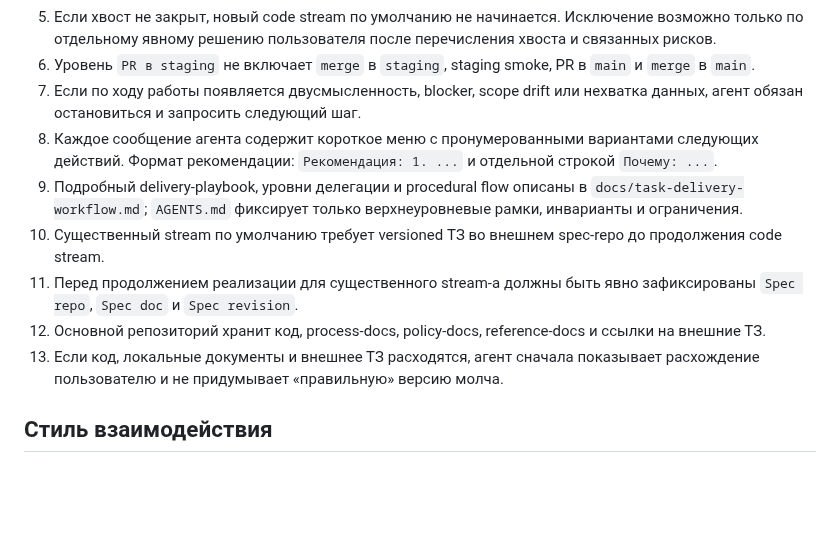
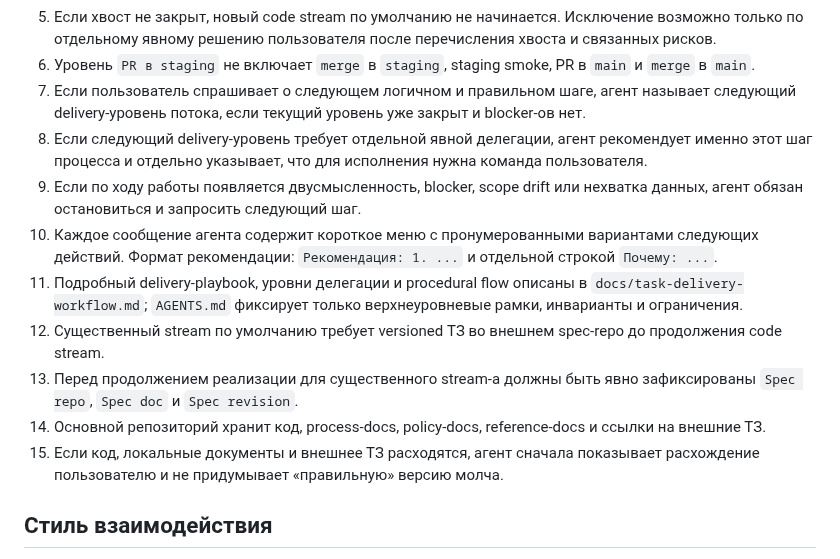
Before and after one commit to Etogerman/Project-1, a Markdown page: AGENTS.md, the part around the change. Rendered like a GitHub page; blank space fills up the shorter version.

```diff
--- a/AGENTS.md
+++ b/AGENTS.md
@@ -19,13 +19,15 @@
 4. Перед новым кодовым шагом агент обязан проверить хвост предыдущего implementation stream.
 5. Если хвост не закрыт, новый code stream по умолчанию не начинается. Исключение возможно только по отдельному явному решению пользователя после перечисления хвоста и связанных рисков.
 6. Уровень `PR в staging` не включает `merge` в `staging`, staging smoke, PR в `main` и `merge` в `main`.
-7. Если по ходу работы появляется двусмысленность, blocker, scope drift или нехватка данных, агент обязан остановиться и запросить следующий шаг.
-8. Каждое сообщение агента содержит короткое меню с пронумерованными вариантами следующих действий. Формат рекомендации: `Рекомендация: 1. ...` и отдельной строкой `Почему: ...`.
-9. Подробный delivery-playbook, уровни делегации и procedural flow описаны в `docs/task-delivery-workflow.md`; `AGENTS.md` фиксирует только верхнеуровневые рамки, инварианты и ограничения.
-10. Существенный stream по умолчанию требует versioned ТЗ во внешнем spec-repo до продолжения code stream.
-11. Перед продолжением реализации для существенного stream-а должны быть явно зафиксированы `Spec repo`, `Spec doc` и `Spec revision`.
-12. Основной репозиторий хранит код, process-docs, policy-docs, reference-docs и ссылки на внешние ТЗ.
-13. Если код, локальные документы и внешнее ТЗ расходятся, агент сначала показывает расхождение пользователю и не придумывает «правильную» версию молча.
+7. Если пользователь спрашивает о следующем логичном и правильном шаге, агент называет следующий delivery-уровень потока, если текущий уровень уже закрыт и blocker-ов нет.
+8. Если следующий delivery-уровень требует отдельной явной делегации, агент рекомендует именно этот шаг процесса и отдельно указывает, что для исполнения нужна команда пользователя.
+9. Если по ходу работы появляется двусмысленность, blocker, scope drift или нехватка данных, агент обязан остановиться и запросить следующий шаг.
+10. Каждое сообщение агента содержит короткое меню с пронумерованными вариантами следующих действий. Формат рекомендации: `Рекомендация: 1. ...` и отдельной строкой `Почему: ...`.
+11. Подробный delivery-playbook, уровни делегации и procedural flow описаны в `docs/task-delivery-workflow.md`; `AGENTS.md` фиксирует только верхнеуровневые рамки, инварианты и ограничения.
+12. Существенный stream по умолчанию требует versioned ТЗ во внешнем spec-repo до продолжения code stream.
+13. Перед продолжением реализации для существенного stream-а должны быть явно зафиксированы `Spec repo`, `Spec doc` и `Spec revision`.
+14. Основной репозиторий хранит код, process-docs, policy-docs, reference-docs и ссылки на внешние ТЗ.
+15. Если код, локальные документы и внешнее ТЗ расходятся, агент сначала показывает расхождение пользователю и не придумывает «правильную» версию молча.
 
 ## Стиль взаимодействия
 
```
Also changed, not shown: docs/task-delivery-workflow.md (+6 -0 lines).
